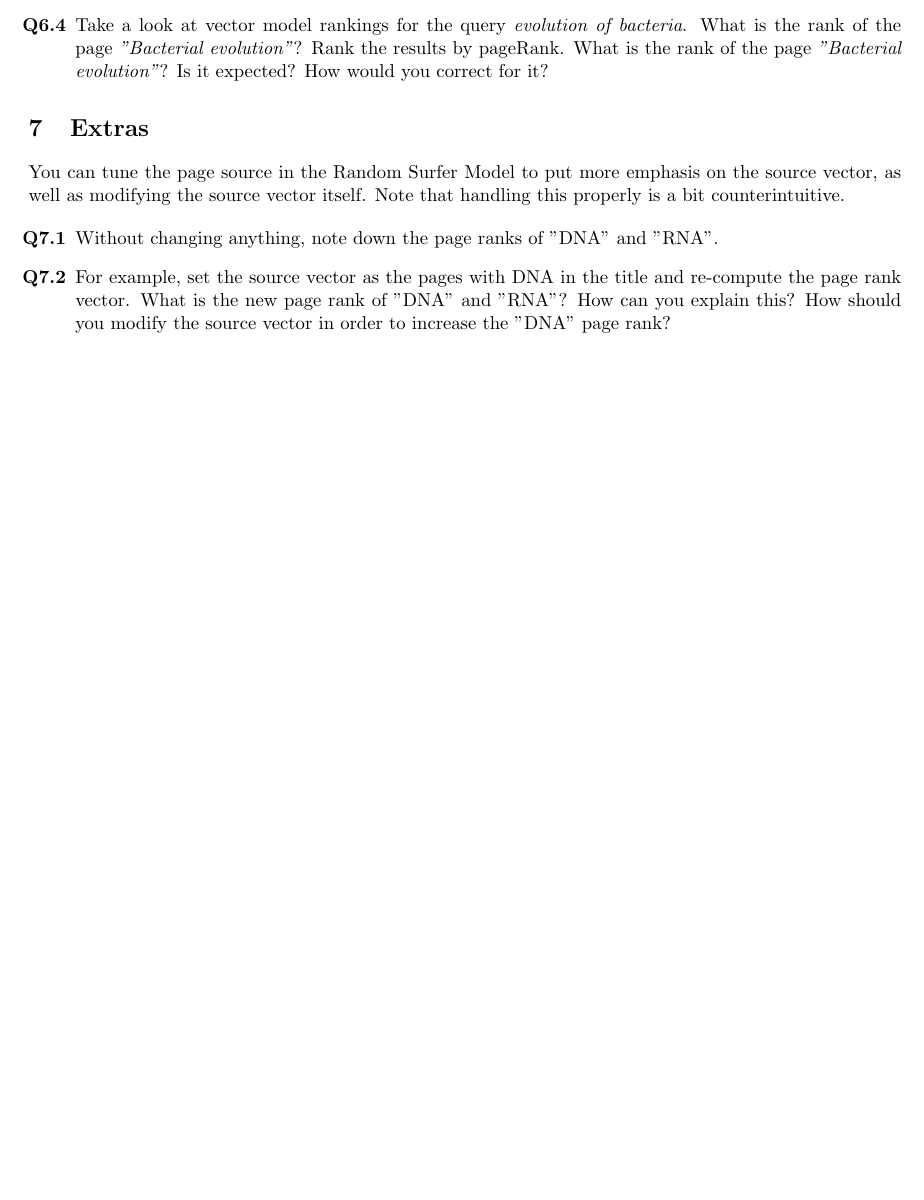
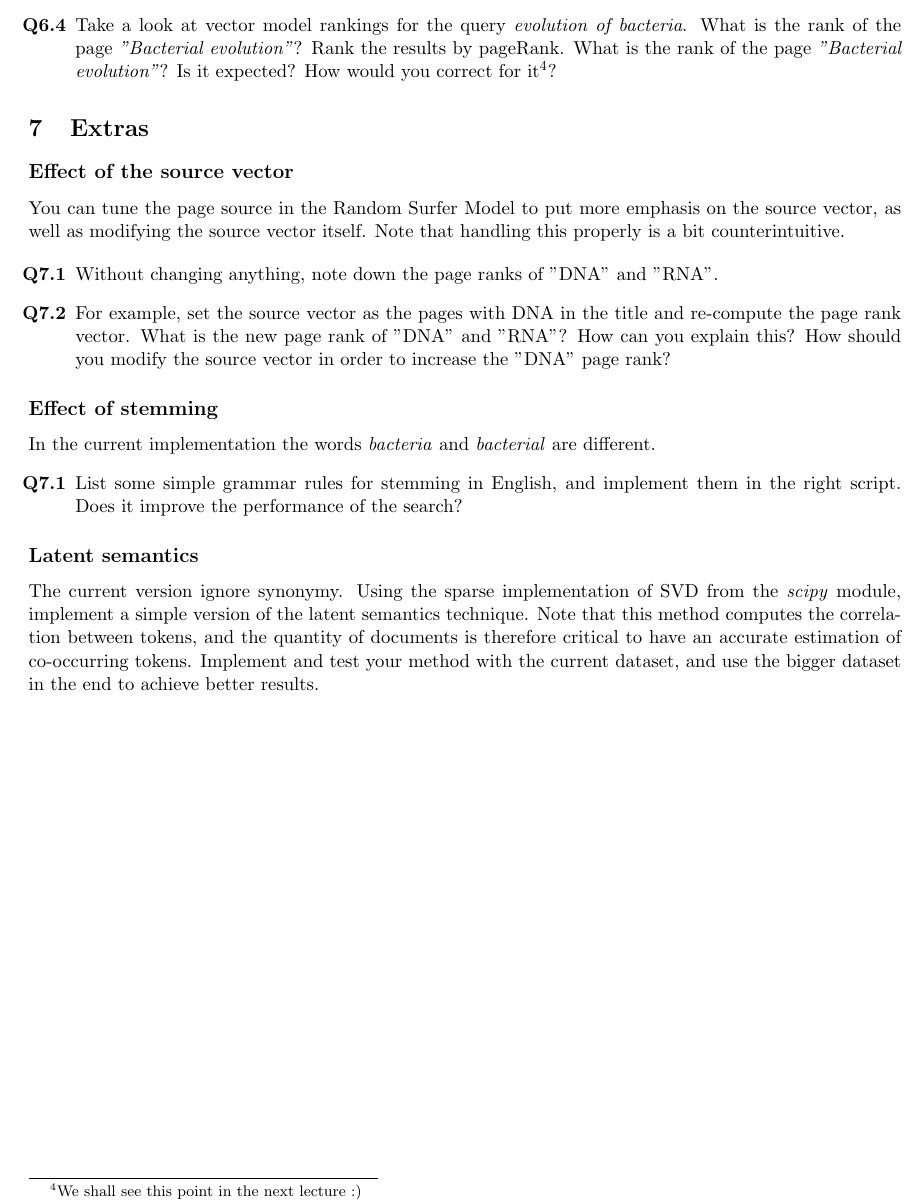
Before and after one commit to queezzy/WikiSearchEngine, a LaTeX document (doc/tpWikiSearchEngine.tex): part of page 3 of 3, cut so that both start at the same text, the shorter picture padded with empty space. Compiled offline with pdfLaTeX.

Commit message:
Add some extra work :)

```diff
--- a/doc/tpWikiSearchEngine.tex
+++ b/doc/tpWikiSearchEngine.tex
@@ -152,20 +152,34 @@ If you run in interactive mode the \texttt{search.py}, get the best 15 results b
 	\item What type of page is selected by the vector model? By looking at the Wikipedia page, how can you explain it? What is the name of this classical \textit{cheating}?
 	\item Propose and implement a way of correcting this phenomenon. Check if this correct the effect for the top 15 pages.
 	\item Rank the results according to pageRank (using the \texttt{rankResults} function), and print them using the \texttt{printResults} function. Does it look nice?
-	\item Take a look at vector model rankings for the query \textit{evolution of bacteria}. What is the rank of the page \textit{"Bacterial evolution"}? Rank the results by pageRank. What is the rank of the page \textit{"Bacterial evolution"}? Is it expected? How would you correct for it?
+	\item Take a look at vector model rankings for the query \textit{evolution of bacteria}. What is the rank of the page \textit{"Bacterial evolution"}? Rank the results by pageRank. What is the rank of the page \textit{"Bacterial evolution"}? Is it expected? How would you correct for it\footnote{We shall see this point in the next lecture :)}?
 \end{enumerate}
 
 
 \section{Extras}
 
+\subsection{Effect of the source vector}
 You can tune the page source in the Random Surfer Model to put more emphasis on the source vector, as well as modifying the source vector itself.
 Note that handling this properly is a bit counterintuitive.
+
 
 \begin{enumerate}[label=\textbf{Q\thesection.\arabic*}]
 	\item Without changing anything, note down the page ranks of "DNA" and "RNA".
 	\item For example, set the source vector as the pages with DNA in the title and re-compute the page rank vector. What is the new page rank of "DNA" and "RNA"? How can you explain this? How should you modify the source vector in order to increase the "DNA" page rank?
 \end{enumerate}
 
+\subsection{Effect of stemming}
+
+In the current implementation the words \textit{bacteria} and \textit{bacterial} are different.
+\begin{enumerate}[label=\textbf{Q\thesection.\arabic*}]
+	\item List some simple grammar rules for stemming in English, and implement them in the right script. Does it improve the performance of the search?
+\end{enumerate}
+
+\subsection{Latent semantics}
+
+The current version ignore synonymy. Using the sparse implementation of SVD from the \textit{scipy} module, implement a simple version of the latent semantics technique. Note that this method computes the correlation between tokens, and the quantity of documents is therefore critical to have an accurate estimation of co-occurring tokens. Implement and test your method with the current dataset, and use the bigger dataset in the end to achieve better results.
+
+
 
 %\bibliography{bib}
 
```
Also changed, not shown: doc/tpWikiSearchEngine.pdf.
